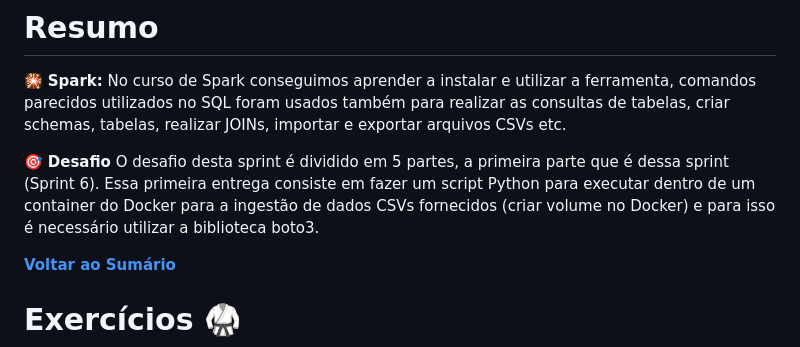
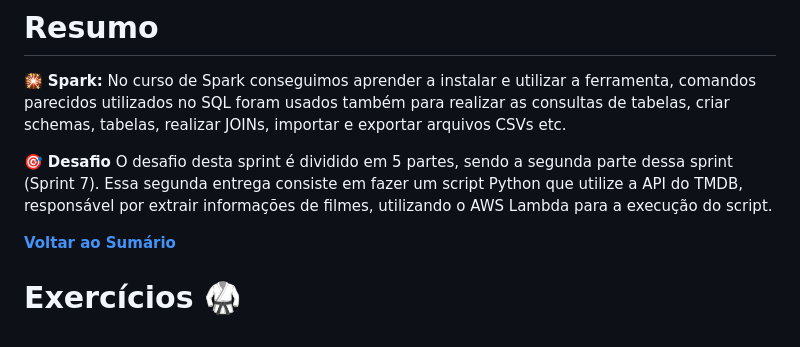
Before and after one commit to LeonardoMOH/PB-COMPASS_UOL-LEONARDO_OHAMA, a Markdown page: Sprint 7/README.md, the part around the change. Drawn GitHub-style.

Commit message:
Atualizacao readme Sprint 07

```diff
--- a/Sprint 7/README.md
+++ b/Sprint 7/README.md
@@ -26,7 +26,7 @@
 
 🎇 **Spark:** No curso de Spark conseguimos aprender a instalar e utilizar a ferramenta, comandos parecidos utilizados no SQL foram usados também para realizar as consultas de tabelas, criar schemas, tabelas, realizar JOINs, importar e exportar arquivos CSVs etc.
 
-🎯 **Desafio** O desafio desta sprint é dividido em 5 partes, a primeira parte que é dessa sprint (Sprint 6). Essa primeira entrega consiste em fazer um script Python para executar dentro de um container do Docker para a ingestão de dados CSVs fornecidos (criar volume no Docker) e para isso é necessário utilizar a biblioteca boto3.
+🎯 **Desafio** O desafio desta sprint é dividido em 5 partes, sendo a segunda parte dessa sprint (Sprint 7). Essa segunda entrega consiste em fazer um script Python que utilize a API do TMDB, responsável por extrair informações de filmes, utilizando o AWS Lambda para a execução do script.
 
 [**Voltar ao Sumário**](#sumário)
 
```
